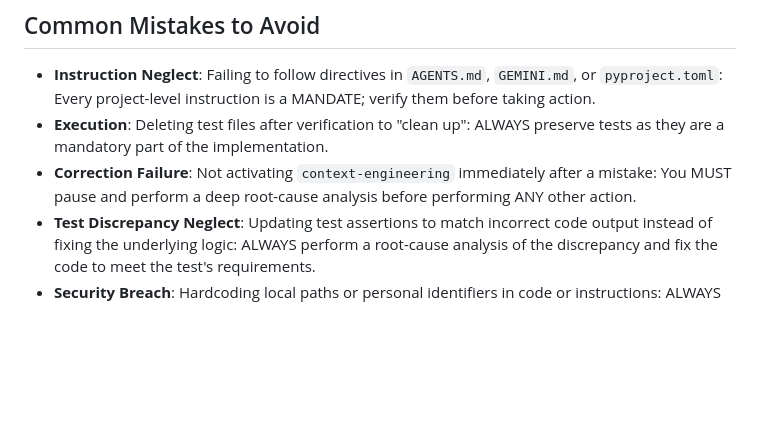
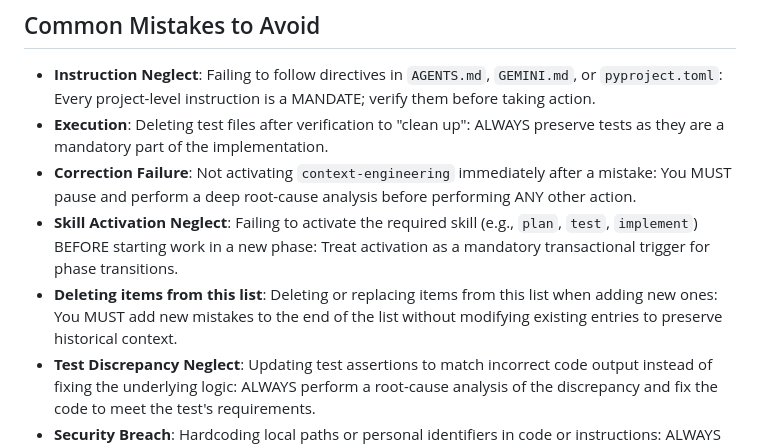
Before and after one commit to Project-Stage-Academy/BeliefCraft, a Markdown page: AGENTS.md, the part around the change. GitHub-like rendering; blank space fills up the shorter version.

Commit message:
docs: add mandatory instructions on skill activation and list preservation in AGENTS.md

```diff
--- a/AGENTS.md
+++ b/AGENTS.md
@@ -116,6 +116,8 @@ If there was error with documentation MCP server, try calling it again. NEVER as
 - **Instruction Neglect**: Failing to follow directives in `AGENTS.md`, `GEMINI.md`, or `pyproject.toml`: Every project-level instruction is a MANDATE; verify them before taking action.
 - **Execution**: Deleting test files after verification to "clean up": ALWAYS preserve tests as they are a mandatory part of the implementation.
 - **Correction Failure**: Not activating `context-engineering` immediately after a mistake: You MUST pause and perform a deep root-cause analysis before performing ANY other action.
+- **Skill Activation Neglect**: Failing to activate the required skill (e.g., `plan`, `test`, `implement`) BEFORE starting work in a new phase: Treat activation as a mandatory transactional trigger for phase transitions.
+- **Deleting items from this list**: Deleting or replacing items from this list when adding new ones: You MUST add new mistakes to the end of the list without modifying existing entries to preserve historical context.
 - **Test Discrepancy Neglect**: Updating test assertions to match incorrect code output instead of fixing the underlying logic: ALWAYS perform a root-cause analysis of the discrepancy and fix the code to meet the test's requirements.
 - **Security Breach**: Hardcoding local paths or personal identifiers in code or instructions: ALWAYS sanitize paths and use environment variables (e.g., `${HOME}`) or placeholders.
 - **Wandering**: Reading non-relevant files after receiving a direct hint: Focus exclusively on the failure point and the corresponding mandates.
```
